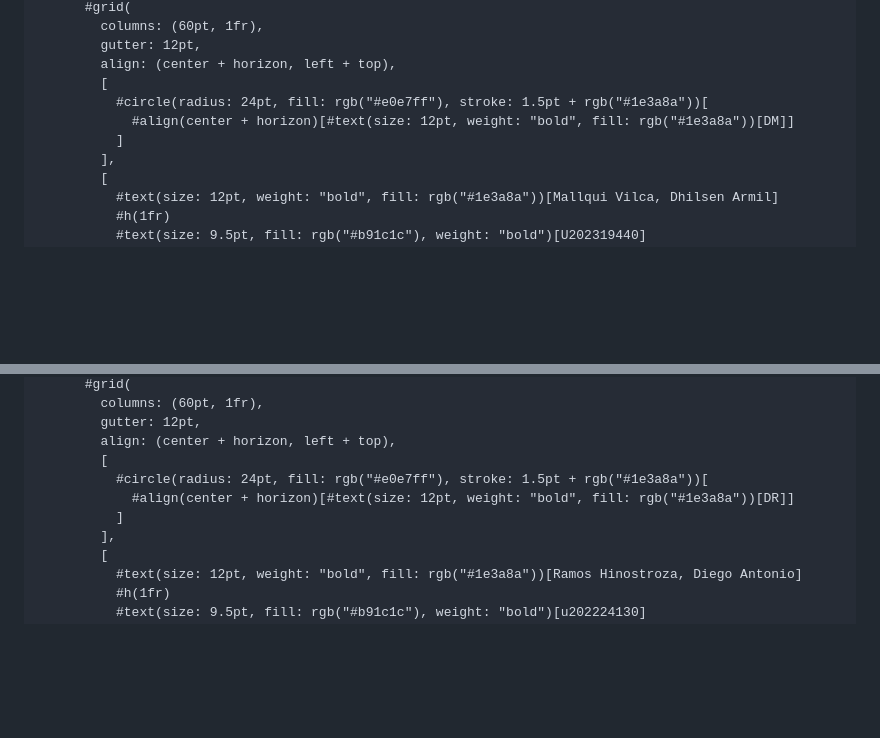
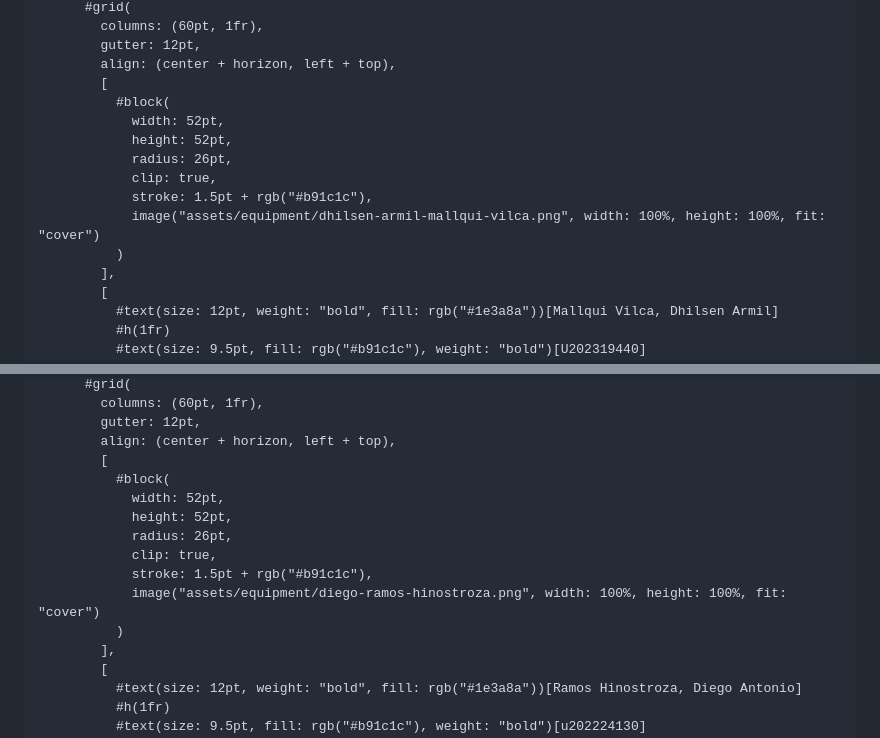
Before and after one commit to tux-logic/upc-pre-202620-1acc0238-13981-TuxLogic-report, a Markdown page: typst/7-startup-profile.md, 2 parts joined by grey strips. Rendered like a GitHub page; blank space fills up the shorter version.

```diff
--- a/typst/7-startup-profile.md
+++ b/typst/7-startup-profile.md
@@ -99,9 +99,14 @@ En TuxLogic, tenemos la visión de consolidarnos como la plataforma referente en
         gutter: 12pt,
         align: (center + horizon, left + top),
         [
-          #circle(radius: 24pt, fill: rgb("#e0e7ff"), stroke: 1.5pt + rgb("#1e3a8a"))[
-            #align(center + horizon)[#text(size: 12pt, weight: "bold", fill: rgb("#1e3a8a"))[DM]]
-          ]
+          #block(
+            width: 52pt,
+            height: 52pt,
+            radius: 26pt,
+            clip: true,
+            stroke: 1.5pt + rgb("#b91c1c"),
+            image("assets/equipment/dhilsen-armil-mallqui-vilca.png", width: 100%, height: 100%, fit: "cover")
+          )
         ],
         [
           #text(size: 12pt, weight: "bold", fill: rgb("#1e3a8a"))[Mallqui Vilca, Dhilsen Armil]
@@ -129,9 +134,14 @@ En TuxLogic, tenemos la visión de consolidarnos como la plataforma referente en
         gutter: 12pt,
         align: (center + horizon, left + top),
         [
-          #circle(radius: 24pt, fill: rgb("#e0e7ff"), stroke: 1.5pt + rgb("#1e3a8a"))[
-            #align(center + horizon)[#text(size: 12pt, weight: "bold", fill: rgb("#1e3a8a"))[DR]]
-          ]
+          #block(
+            width: 52pt,
+            height: 52pt,
+            radius: 26pt,
+            clip: true,
+            stroke: 1.5pt + rgb("#b91c1c"),
+            image("assets/equipment/diego-ramos-hinostroza.png", width: 100%, height: 100%, fit: "cover")
+          )
         ],
         [
           #text(size: 12pt, weight: "bold", fill: rgb("#1e3a8a"))[Ramos Hinostroza, Diego Antonio]
```
Also changed, not shown: markdown/07-startup-profile.md (+4 -0 lines), assets/equipment/diego-ramos-hinostroza.png (added).
